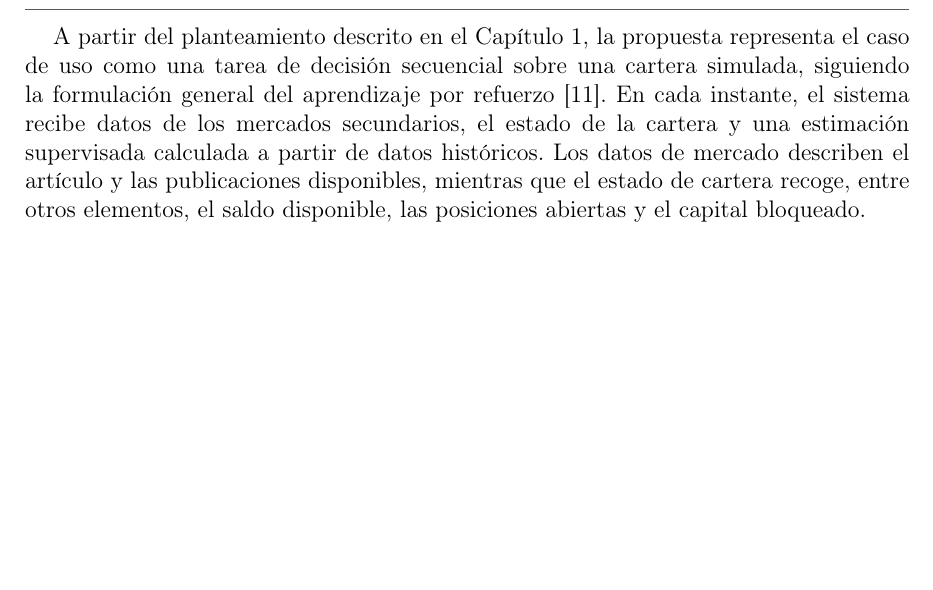
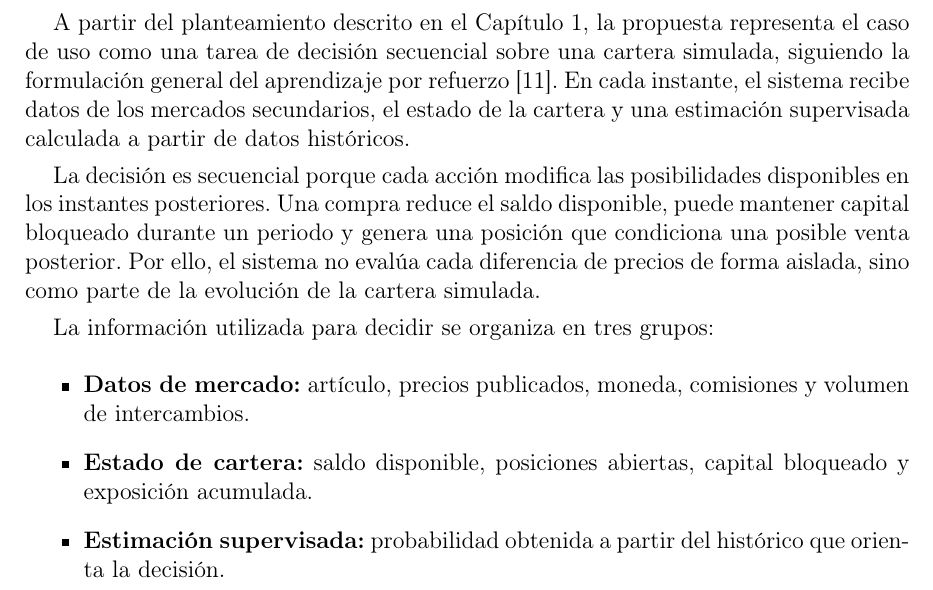
Before and after one commit to STOSKR/TFM-CSFlipper, a LaTeX thesis (TFM/main.tex, which reads TFM/sections/04_propuesta.tex): part of page 33 of 72 before the commit and part of page 33 of 73 after it, cut so that both start at the same text, the shorter picture padded with empty space. Compiled offline with pdfLaTeX.

Commit message:
docs(tfm): aclara decisión simulada

```diff
--- a/TFM/sections/04_propuesta.tex
+++ b/TFM/sections/04_propuesta.tex
@@ -8,7 +8,16 @@ Por último, el capítulo define el entorno de cartera, las acciones disponibles
 
 \section{Formulación de la decisión simulada}
 
-A partir del planteamiento descrito en el Capítulo 1, la propuesta representa el caso de uso como una tarea de decisión secuencial sobre una cartera simulada, siguiendo la formulación general del aprendizaje por refuerzo \cite{sutton2018reinforcement}. En cada instante, el sistema recibe datos de los mercados secundarios, el estado de la cartera y una estimación supervisada calculada a partir de datos históricos. Los datos de mercado describen el artículo y las publicaciones disponibles, mientras que el estado de cartera recoge, entre otros elementos, el saldo disponible, las posiciones abiertas y el capital bloqueado.
+A partir del planteamiento descrito en el Capítulo 1, la propuesta representa el caso de uso como una tarea de decisión secuencial sobre una cartera simulada, siguiendo la formulación general del aprendizaje por refuerzo \cite{sutton2018reinforcement}. En cada instante, el sistema recibe datos de los mercados secundarios, el estado de la cartera y una estimación supervisada calculada a partir de datos históricos.
+
+La decisión es secuencial porque cada acción modifica las posibilidades disponibles en los instantes posteriores. Una compra reduce el saldo disponible, puede mantener capital bloqueado durante un periodo y genera una posición que condiciona una posible venta posterior. Por ello, el sistema no evalúa cada diferencia de precios de forma aislada, sino como parte de la evolución de la cartera simulada.
+
+La información utilizada para decidir se organiza en tres grupos:
+\begin{itemize}
+    \item \textbf{Datos de mercado:} artículo, precios publicados, moneda, comisiones y volumen de intercambios.
+    \item \textbf{Estado de cartera:} saldo disponible, posiciones abiertas, capital bloqueado y exposición acumulada.
+    \item \textbf{Estimación supervisada:} probabilidad obtenida a partir del histórico que orienta la decisión.
+\end{itemize}
 
 Con esta información, los agentes coordinan una propuesta de compra, venta o mantenimiento y comprueban si puede realizarse dentro del simulador. La compra requiere que el artículo, el precio de compra y el precio de venta previsto puedan compararse. La venta requiere que exista una posición del mismo artículo que no esté bloqueada y pueda venderse. Las restricciones de cartera pueden impedir que una propuesta se ejecute aunque la diferencia de precios parezca favorable.
 
```
